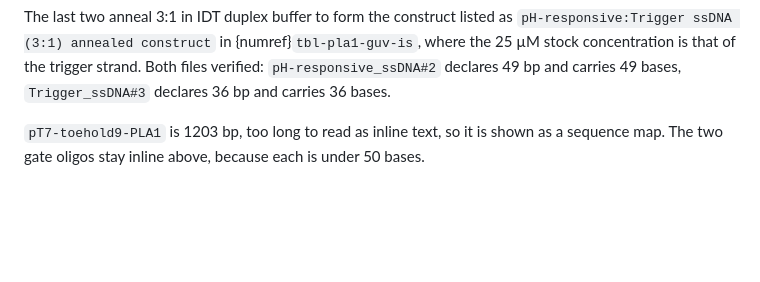
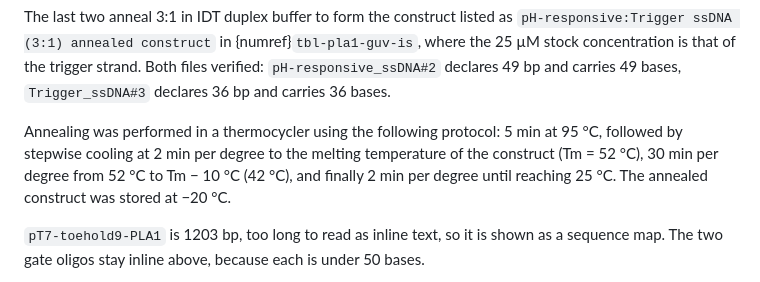
Before and after one commit to nucleus-eng/devstudio-board, a Markdown page: devnotes/devnote-swh-20260925-ph-sensor-in-solution/main.md, the part around the change. Rendered like a GitHub page; blank space fills up the shorter version.

Commit message:
Add the annealing protocol for the pH-responsive:Trigger duplex
Supplied by SH, reproduced unchanged, placed directly after the paragraph in
Constructs that describes the 3:1 anneal in IDT duplex buffer.

This fills a real gap. The duplex was named in tbl-pla1-guv-is and described
as "annealed in IDT duplex buffer", with nothing anywhere saying how. The
thermocycler ramp, the melting temperature it is built around, and the
storage temperature were all unrecorded.

Co-Authored-By: Claude Opus 5 <noreply@anthropic.com>

```diff
--- a/devnotes/devnote-swh-20260925-ph-sensor-in-solution/main.md
+++ b/devnotes/devnote-swh-20260925-ph-sensor-in-solution/main.md
@@ -105,6 +105,8 @@ Cy5 means `Sulfo-Cyanine5 carboxylic acid` throughout, used as a soluble dye enc
 :::
 
 The last two anneal 3:1 in IDT duplex buffer to form the construct listed as `pH-responsive:Trigger ssDNA (3:1) annealed construct` in {numref}`tbl-pla1-guv-is`, where the 25 µM stock concentration is that of the trigger strand. Both files verified: `pH-responsive_ssDNA#2` declares 49 bp and carries 49 bases, `Trigger_ssDNA#3` declares 36 bp and carries 36 bases.
+
+Annealing was performed in a thermocycler using the following protocol: 5 min at 95 °C, followed by stepwise cooling at 2 min per degree to the melting temperature of the construct (Tm = 52 °C), 30 min per degree from 52 °C to Tm − 10 °C (42 °C), and finally 2 min per degree until reaching 25 °C. The annealed construct was stored at −20 °C.
 
 `pT7-toehold9-PLA1` is 1203 bp, too long to read as inline text, so it is shown as a sequence map. The two gate oligos stay inline above, because each is under 50 bases.
 
```
